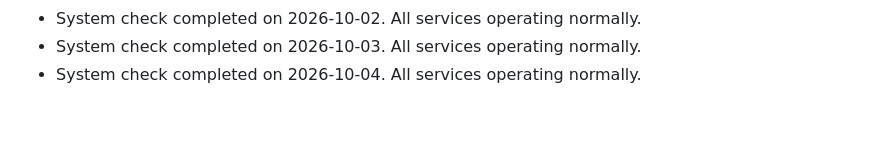
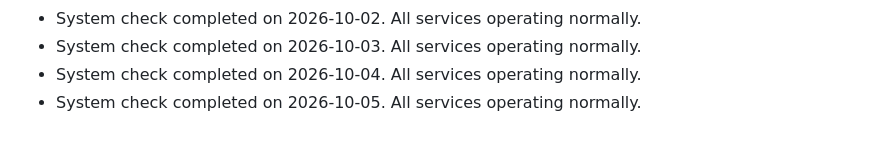
Before and after one commit to S-AM-GUPTA/90daysOfWebDevelopment, a Markdown page: PROJECT_STATUS.md, the part around the change. GitHub-like rendering.

Commit message:
docs: update project status log for 2026-10-05

```diff
--- a/PROJECT_STATUS.md
+++ b/PROJECT_STATUS.md
@@ -83,3 +83,4 @@
 - System check completed on 2026-10-02. All services operating normally.
 - System check completed on 2026-10-03. All services operating normally.
 - System check completed on 2026-10-04. All services operating normally.
+- System check completed on 2026-10-05. All services operating normally.
```
